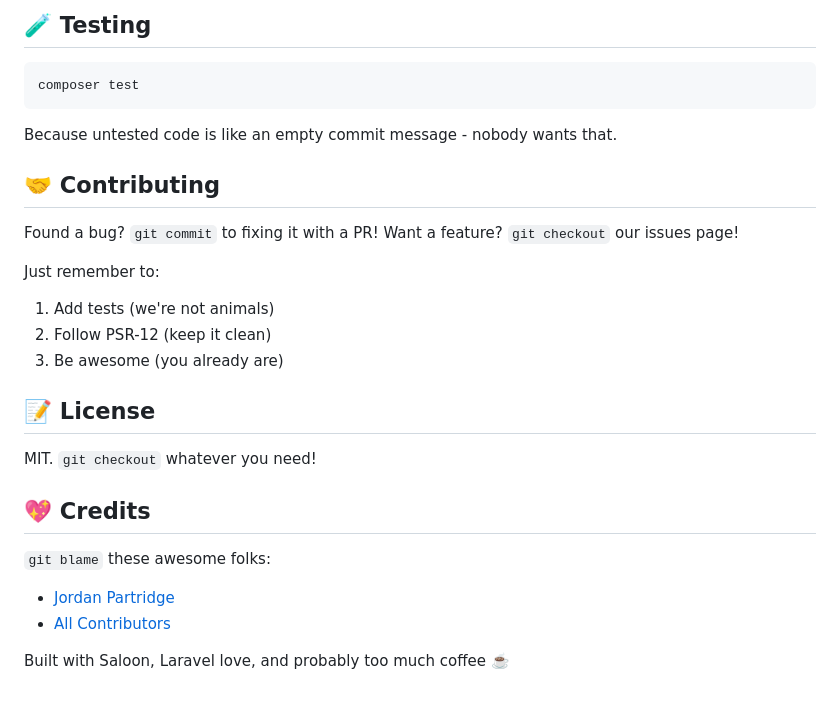
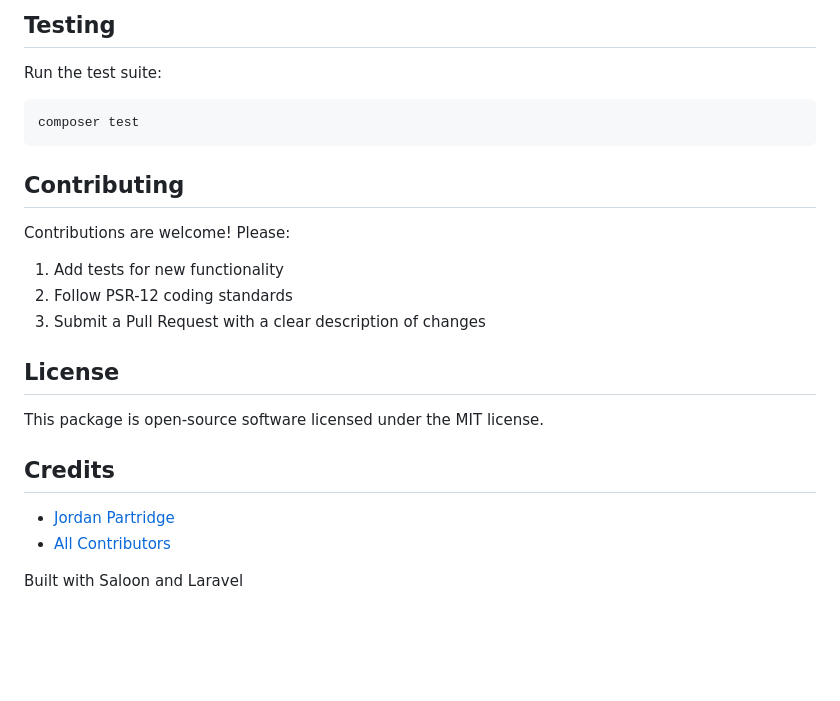
Before and after one commit to jordanpartridge/github-client, a Markdown page: README.md, the part around one of its changes. Drawn GitHub-style; blank space fills up the shorter version.

````diff
--- a/README.md
+++ b/README.md
@@ -64,30 +93,27 @@ Head over to [the docs](https://github.com/jordanpartridge/github-client#documen
 
-## 🧪 Testing
+## Testing
+
+Run the test suite:
 
 ```bash
 composer test
 ```
 
-Because untested code is like an empty commit message - nobody wants that.
+## Contributing
 
-## 🤝 Contributing
+Contributions are welcome! Please:
 
-Found a bug? `git commit` to fixing it with a PR!
-Want a feature? `git checkout` our issues page!
+1. Add tests for new functionality
+2. Follow PSR-12 coding standards
+3. Submit a Pull Request with a clear description of changes
 
-Just remember to:
-1. Add tests (we're not animals)
-2. Follow PSR-12 (keep it clean)
-3. Be awesome (you already are)
+## License
 
-## 📝 License
+This package is open-source software licensed under the MIT license.
 
-MIT. `git checkout` whatever you need!
+## Credits
 
-## 💖 Credits
-
-`git blame` these awesome folks:
 - [Jordan Partridge](https://github.com/jordanpartridge)
 - [All Contributors](../../contributors)
 
-Built with Saloon, Laravel love, and probably too much coffee ☕️
+Built with Saloon and Laravel
````
Also changed, not shown: other parts of README.md (+54 -25 lines).
